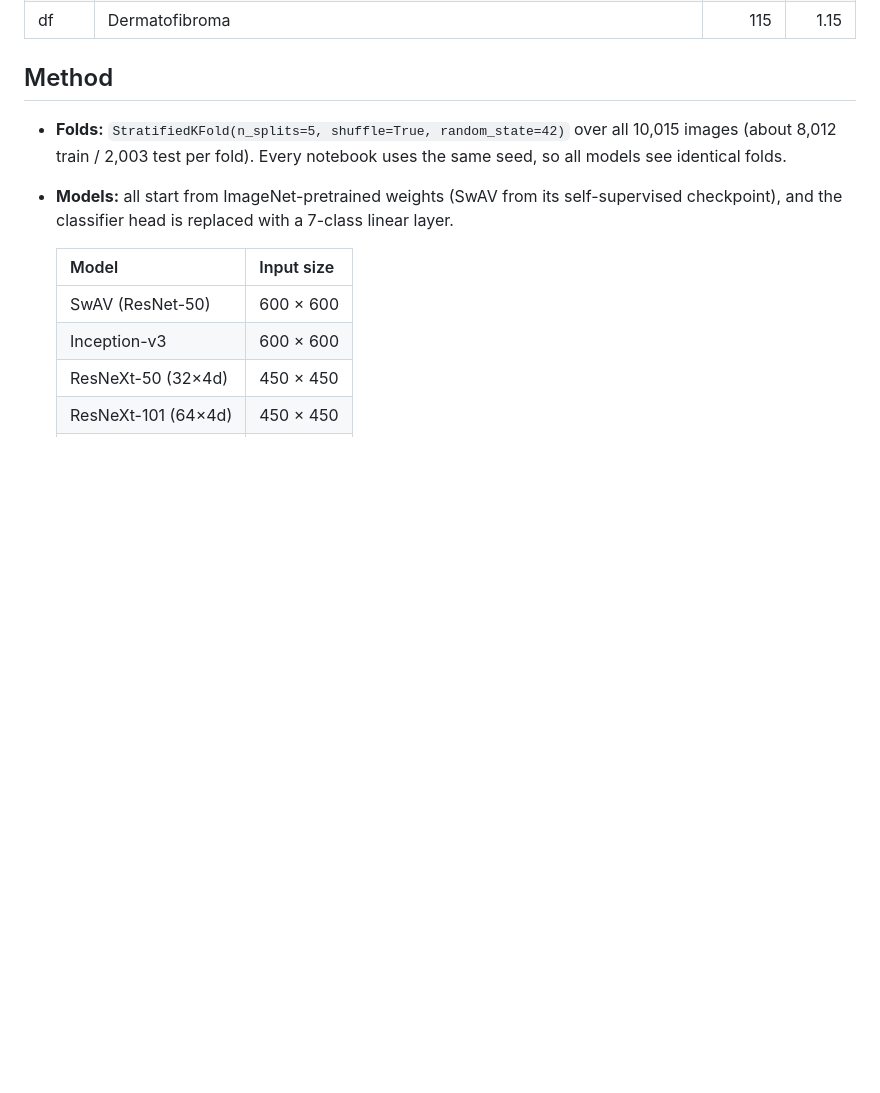
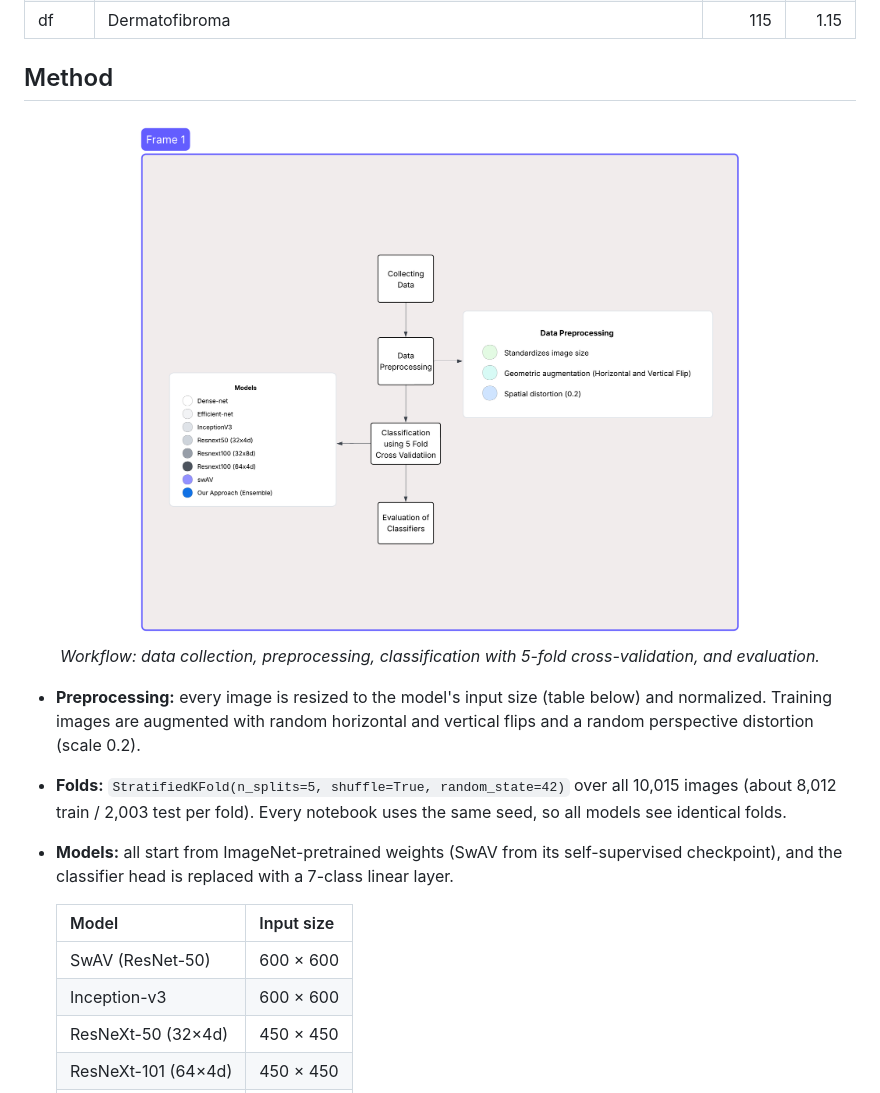
Before and after one commit to devKiam/Advancing-Skin-Lesion-Classification-with-Cross-Validated-Ensemble-Learning, a Markdown page: README.md, the part around one of its changes. GitHub-like rendering; pictures changed too: assets/workflow.png (added); blank space fills up the shorter version.

```diff
--- a/README.md
+++ b/README.md
@@ -20,6 +51,13 @@ The work started as a course project for CSE 4872 – Neural Network and Fuzzy S
 
 ## Method
 
+<p align="center">
+  <img src="assets/workflow.png" alt="Workflow: collecting data, data preprocessing, classification using 5-fold cross-validation with eight models, evaluation of classifiers" width="75%"/>
+  <br/>
+  <em>Workflow: data collection, preprocessing, classification with 5-fold cross-validation, and evaluation.</em>
+</p>
+
+- **Preprocessing:** every image is resized to the model's input size (table below) and normalized. Training images are augmented with random horizontal and vertical flips and a random perspective distortion (scale 0.2).
 - **Folds:** `StratifiedKFold(n_splits=5, shuffle=True, random_state=42)` over all 10,015 images (about 8,012 train / 2,003 test per fold). Every notebook uses the same seed, so all models see identical folds.
 - **Models:** all start from ImageNet-pretrained weights (SwAV from its self-supervised checkpoint), and the classifier head is replaced with a 7-class linear layer.
 
```
Also changed, not shown: other parts of README.md (+58 -4 lines), assets/class_samples.jpg (added), assets/melanoma_incidence_top20_2020.png (added), assets/melanoma_incidence_world_2020.png (added).
